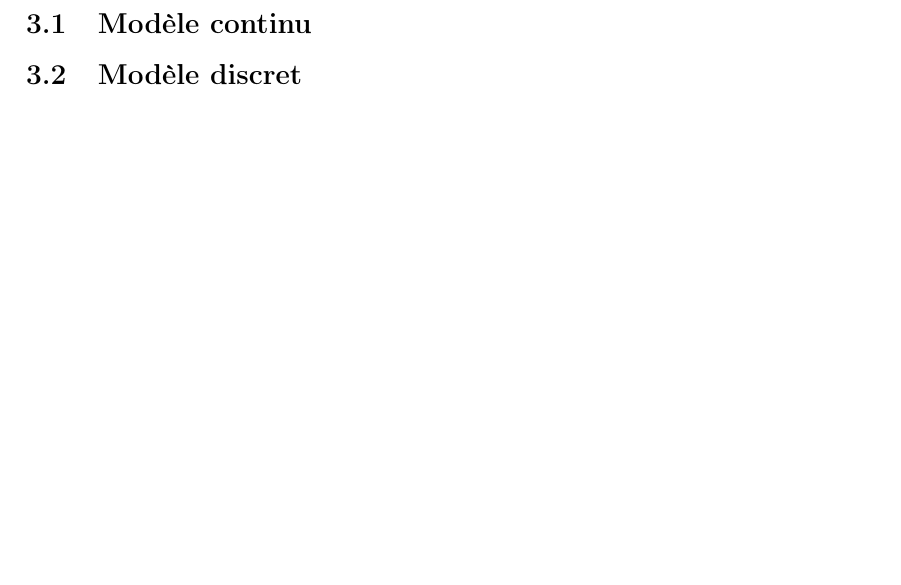
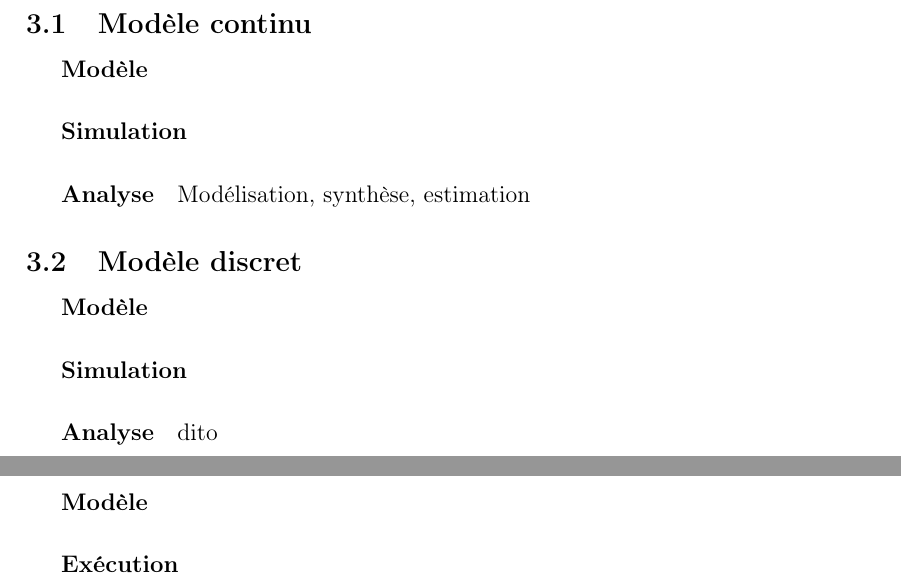
Before and after one commit to greg5813/cyber, a LaTeX document (rapport.tex): part of page 4 of 5 before the commit and two parts of pages 4 and 5 of 5 after it, the two joined at a grey line, cut so that both start at the same text, the shorter picture padded with empty space. Compiled offline with pdfLaTeX.

Commit message:
structure

```diff
--- a/rapport.tex
+++ b/rapport.tex
@@ -30,11 +43,22 @@
 \clearpage
 \section{TP4 : Modèle continu et discret du robot Lego}
 \subsection{Modèle continu}
+\subparagraph{Modèle}
+\subparagraph{Simulation}
+\subparagraph{Analyse}
+Modélisation, synthèse, estimation
+
 \subsection{Modèle discret}
-
+\subparagraph{Modèle}
+\subparagraph{Simulation}
+\subparagraph{Analyse}
+dito
 
 \clearpage
 \section{TP5-6 : Application embarquée sur le robot Lego}
-\subsection{??}
+\subparagraph{Modèle}
+
+\subparagraph{Exécution}
+
 
 \end{document}
```
Also changed, not shown: rapport.tex (13 more changed lines).
